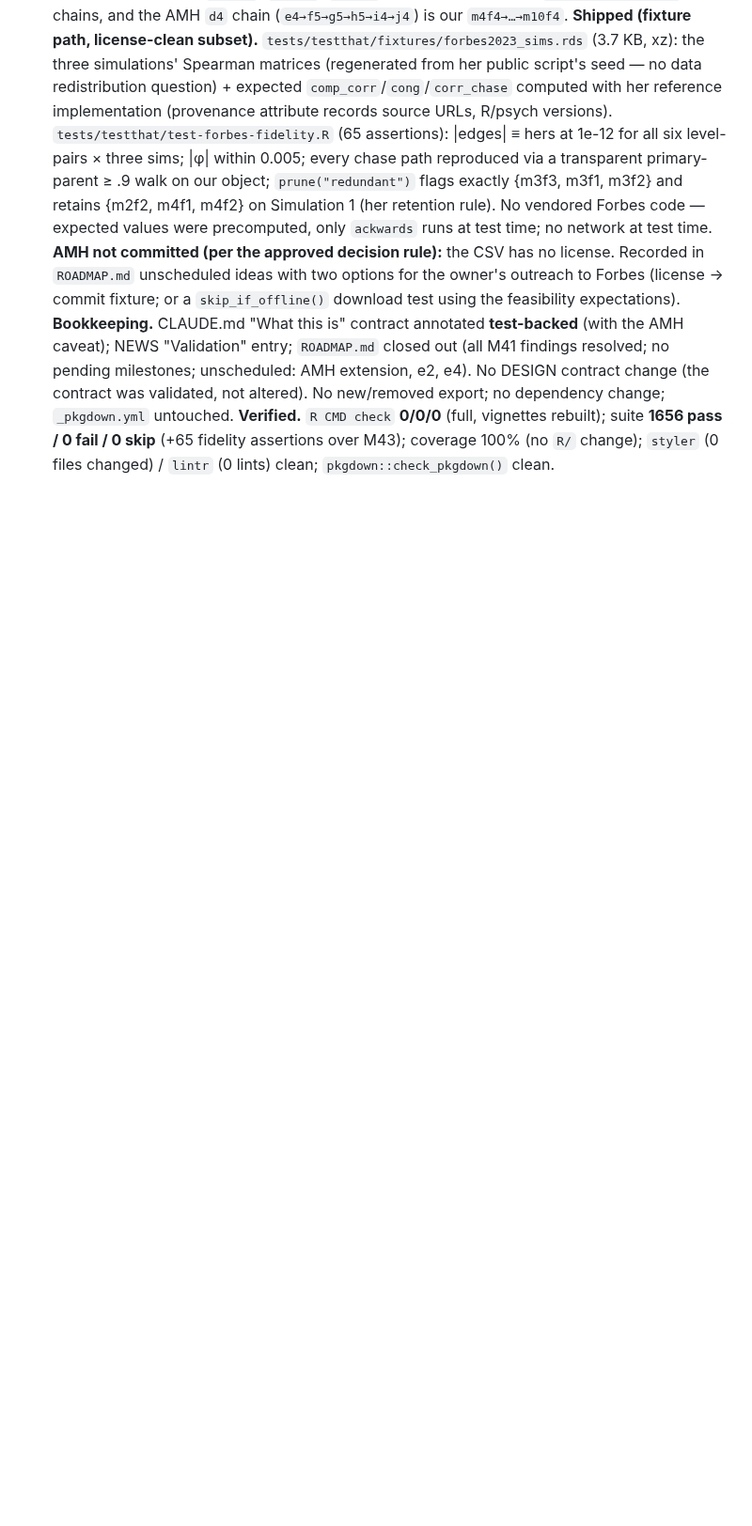
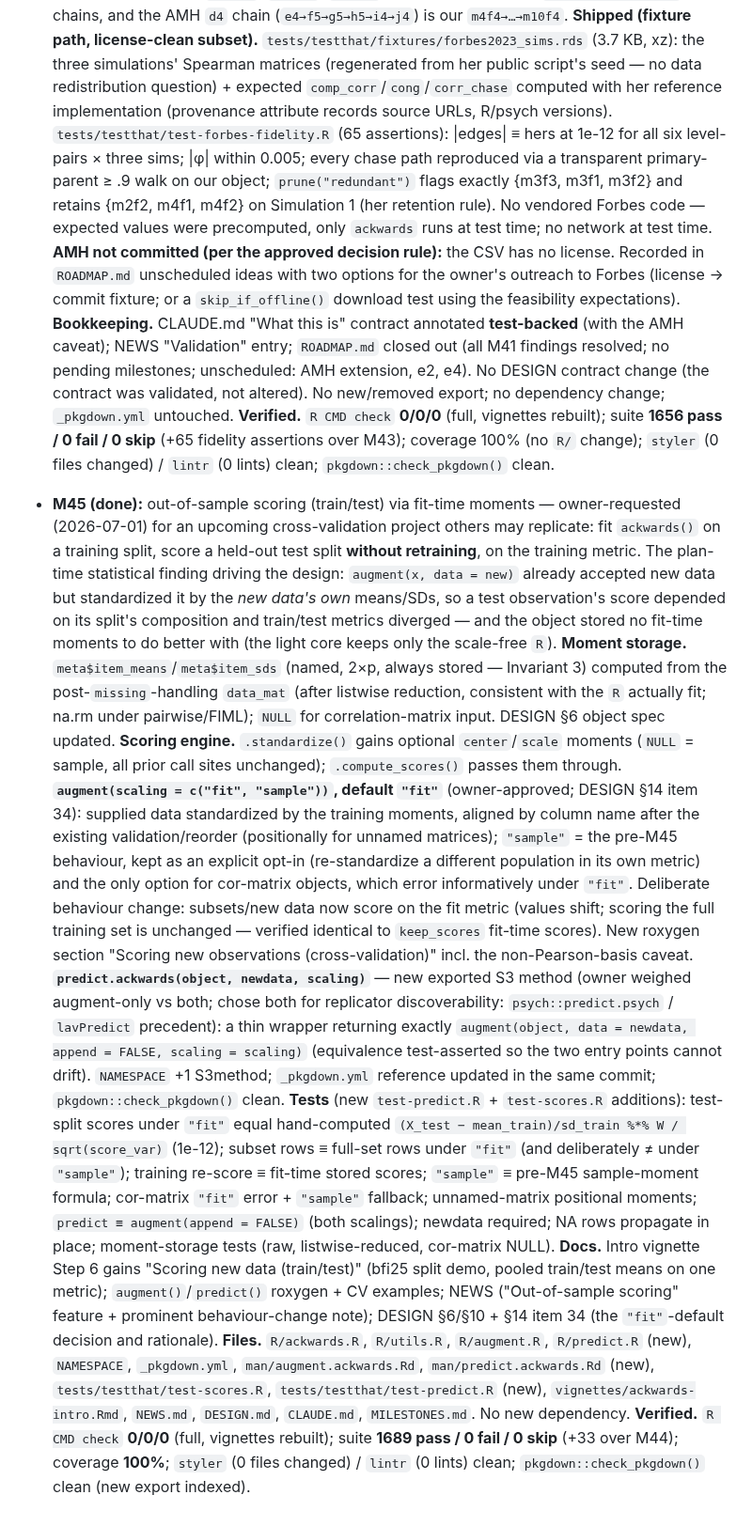
Before and after one commit to jmgirard/ackwards, a Markdown page: MILESTONES.md, the part around the change. Shown at 94% size. Drawn GitHub-style; blank space fills up the shorter version.

Commit message:
M45: milestone docs (MILESTONES.md entry, CLAUDE.md index + current focus)
Co-Authored-By: Claude Fable 5 <noreply@anthropic.com>

```diff
--- a/MILESTONES.md
+++ b/MILESTONES.md
@@ -1191,3 +1191,49 @@ and `CLAUDE.md`'s "Out of scope" list. User-facing change notes live in `NEWS.md
   **Verified.** `R CMD check` **0/0/0** (full, vignettes rebuilt); suite **1656 pass / 0 fail /
   0 skip** (+65 fidelity assertions over M43); coverage 100% (no `R/` change); `styler` (0 files
   changed) / `lintr` (0 lints) clean; `pkgdown::check_pkgdown()` clean.
+- **M45 (done):** out-of-sample scoring (train/test) via fit-time moments — owner-requested
+  (2026-07-01) for an upcoming cross-validation project others may replicate: fit `ackwards()` on
+  a training split, score a held-out test split **without retraining**, on the training metric.
+  The plan-time statistical finding driving the design: `augment(x, data = new)` already accepted
+  new data but standardized it by the *new data's own* means/SDs, so a test observation's score
+  depended on its split's composition and train/test metrics diverged — and the object stored no
+  fit-time moments to do better with (the light core keeps only the scale-free `R`).
+  **Moment storage.** `meta$item_means`/`meta$item_sds` (named, 2×p, always stored — Invariant 3)
+  computed from the post-`missing`-handling `data_mat` (after listwise reduction, consistent with
+  the `R` actually fit; na.rm under pairwise/FIML); `NULL` for correlation-matrix input. DESIGN §6
+  object spec updated.
+  **Scoring engine.** `.standardize()` gains optional `center`/`scale` moments (`NULL` = sample,
+  all prior call sites unchanged); `.compute_scores()` passes them through.
+  **`augment(scaling = c("fit", "sample"))`, default `"fit"`** (owner-approved; DESIGN §14 item
+  34): supplied data standardized by the training moments, aligned by column name after the
+  existing validation/reorder (positionally for unnamed matrices); `"sample"` = the pre-M45
+  behaviour, kept as an explicit opt-in (re-standardize a different population in its own metric)
+  and the only option for cor-matrix objects, which error informatively under `"fit"`. Deliberate
+  behaviour change: subsets/new data now score on the fit metric (values shift; scoring the full
+  training set is unchanged — verified identical to `keep_scores` fit-time scores). New roxygen
+  section "Scoring new observations (cross-validation)" incl. the non-Pearson-basis caveat.
+  **`predict.ackwards(object, newdata, scaling)`** — new exported S3 method (owner weighed
+  augment-only vs both; chose both for replicator discoverability: `psych::predict.psych` /
+  `lavPredict` precedent): a thin wrapper returning exactly
+  `augment(object, data = newdata, append = FALSE, scaling = scaling)` (equivalence
+  test-asserted so the two entry points cannot drift). `NAMESPACE` +1 S3method; `_pkgdown.yml`
+  reference updated in the same commit; `pkgdown::check_pkgdown()` clean.
+  **Tests** (new `test-predict.R` + `test-scores.R` additions): test-split scores under `"fit"`
+  equal hand-computed `(X_test − mean_train)/sd_train %*% W / sqrt(score_var)` (1e-12); subset
+  rows ≡ full-set rows under `"fit"` (and deliberately ≠ under `"sample"`); training re-score ≡
+  fit-time stored scores; `"sample"` ≡ pre-M45 sample-moment formula; cor-matrix `"fit"` error +
+  `"sample"` fallback; unnamed-matrix positional moments; `predict ≡ augment(append = FALSE)`
+  (both scalings); newdata required; NA rows propagate in place; moment-storage tests (raw,
+  listwise-reduced, cor-matrix NULL).
+  **Docs.** Intro vignette Step 6 gains "Scoring new data (train/test)" (bfi25 split demo, pooled
+  train/test means on one metric); `augment()`/`predict()` roxygen + CV examples; NEWS
+  ("Out-of-sample scoring" feature + prominent behaviour-change note); DESIGN §6/§10 + §14 item
+  34 (the `"fit"`-default decision and rationale).
+  **Files.** `R/ackwards.R`, `R/utils.R`, `R/augment.R`, `R/predict.R` (new), `NAMESPACE`,
+  `_pkgdown.yml`, `man/augment.ackwards.Rd`, `man/predict.ackwards.Rd` (new),
+  `tests/testthat/test-scores.R`, `tests/testthat/test-predict.R` (new),
+  `vignettes/ackwards-intro.Rmd`, `NEWS.md`, `DESIGN.md`, `CLAUDE.md`, `MILESTONES.md`. No new
+  dependency.
+  **Verified.** `R CMD check` **0/0/0** (full, vignettes rebuilt); suite **1689 pass / 0 fail /
+  0 skip** (+33 over M44); coverage **100%**; `styler` (0 files changed) / `lintr` (0 lints)
+  clean; `pkgdown::check_pkgdown()` clean (new export indexed).
```
Also changed, not shown: CLAUDE.md (+13 -42 lines).
